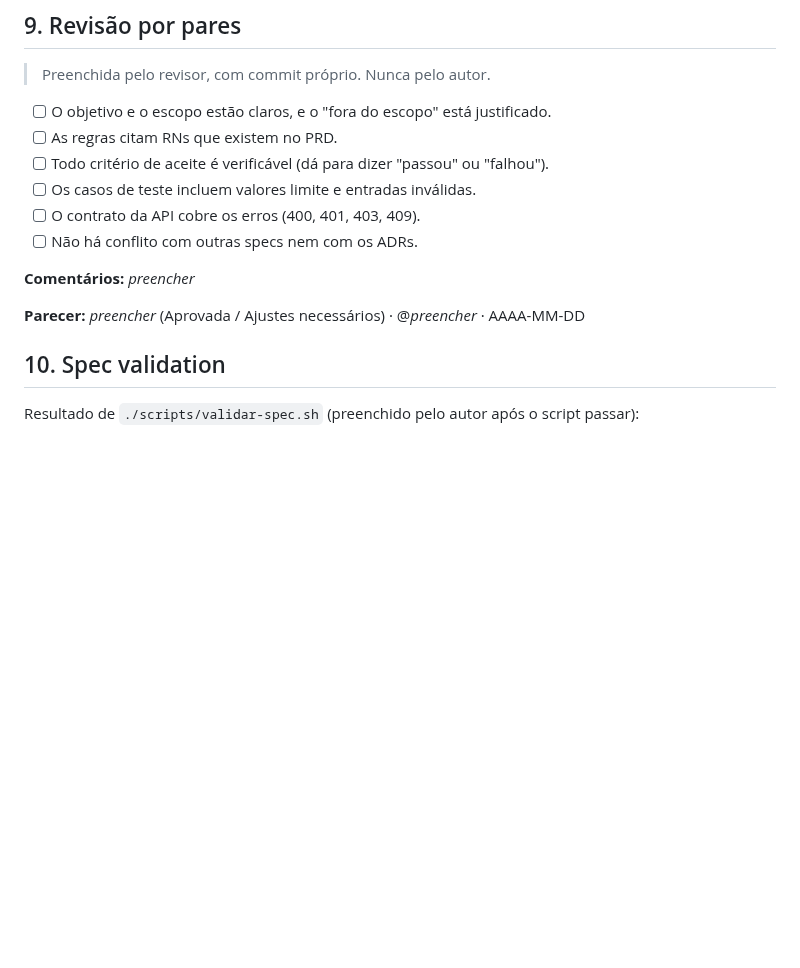
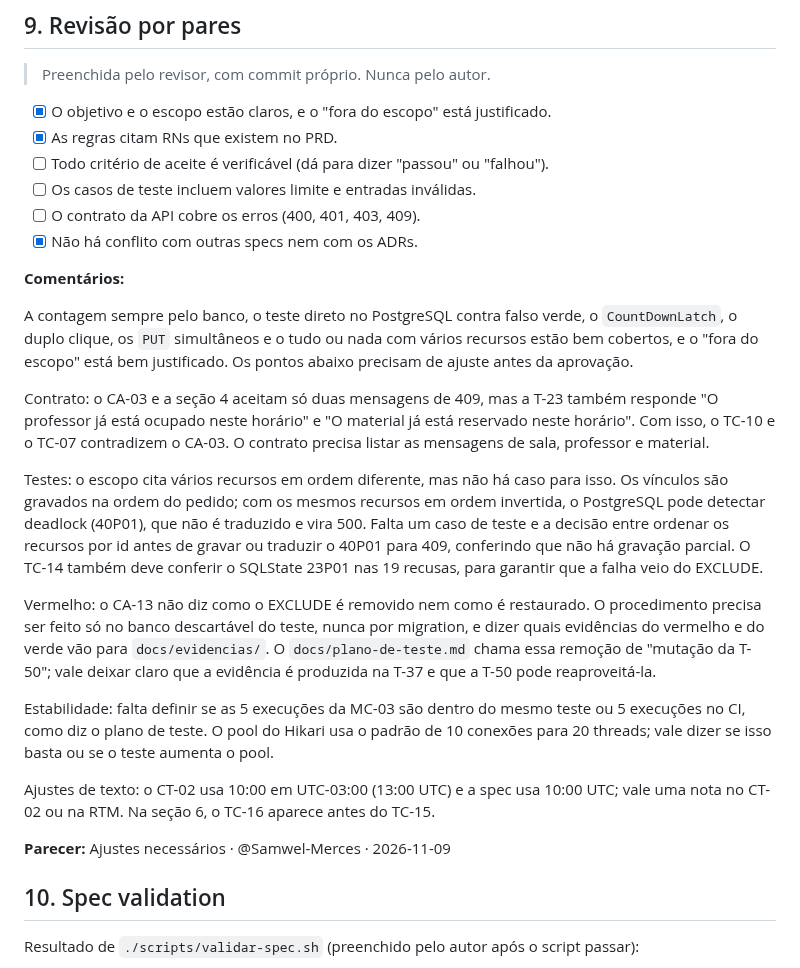
Before and after one commit to renatarsilva/projeto-qualidade-software-senac, a Markdown page: docs/specs/T-37-protecao-contra-dupla-reserva.md, the part around the change. Rendered like a GitHub page; blank space fills up the shorter version.

Commit message:
docs(spec): revisa spec de proteção contra dupla reserva (T-37)

```diff
--- a/docs/specs/T-37-protecao-contra-dupla-reserva.md
+++ b/docs/specs/T-37-protecao-contra-dupla-reserva.md
@@ -217,16 +217,28 @@ Em cada ciclo, se o teste revelar defeito real, ele é registrado em `docs/defei
 
 > Preenchida pelo revisor, com commit próprio. Nunca pelo autor.
 
-- [ ] O objetivo e o escopo estão claros, e o "fora do escopo" está justificado.
-- [ ] As regras citam RNs que existem no PRD.
+- [x] O objetivo e o escopo estão claros, e o "fora do escopo" está justificado.
+- [x] As regras citam RNs que existem no PRD.
 - [ ] Todo critério de aceite é verificável (dá para dizer "passou" ou "falhou").
 - [ ] Os casos de teste incluem valores limite e entradas inválidas.
 - [ ] O contrato da API cobre os erros (400, 401, 403, 409).
-- [ ] Não há conflito com outras specs nem com os ADRs.
+- [x] Não há conflito com outras specs nem com os ADRs.
 
-**Comentários:** _preencher_
+**Comentários:**
 
-**Parecer:** _preencher_ (Aprovada / Ajustes necessários) · @_preencher_ · AAAA-MM-DD
+A contagem sempre pelo banco, o teste direto no PostgreSQL contra falso verde, o `CountDownLatch`, o duplo clique, os `PUT` simultâneos e o tudo ou nada com vários recursos estão bem cobertos, e o "fora do escopo" está bem justificado. Os pontos abaixo precisam de ajuste antes da aprovação.
+
+Contrato: o CA-03 e a seção 4 aceitam só duas mensagens de 409, mas a T-23 também responde "O professor já está ocupado neste horário" e "O material já está reservado neste horário". Com isso, o TC-10 e o TC-07 contradizem o CA-03. O contrato precisa listar as mensagens de sala, professor e material.
+
+Testes: o escopo cita vários recursos em ordem diferente, mas não há caso para isso. Os vínculos são gravados na ordem do pedido; com os mesmos recursos em ordem invertida, o PostgreSQL pode detectar deadlock (40P01), que não é traduzido e vira 500. Falta um caso de teste e a decisão entre ordenar os recursos por id antes de gravar ou traduzir o 40P01 para 409, conferindo que não há gravação parcial. O TC-14 também deve conferir o SQLState 23P01 nas 19 recusas, para garantir que a falha veio do EXCLUDE.
+
+Vermelho: o CA-13 não diz como o EXCLUDE é removido nem como é restaurado. O procedimento precisa ser feito só no banco descartável do teste, nunca por migration, e dizer quais evidências do vermelho e do verde vão para `docs/evidencias/`. O `docs/plano-de-teste.md` chama essa remoção de "mutação da T-50"; vale deixar claro que a evidência é produzida na T-37 e que a T-50 pode reaproveitá-la.
+
+Estabilidade: falta definir se as 5 execuções da MC-03 são dentro do mesmo teste ou 5 execuções no CI, como diz o plano de teste. O pool do Hikari usa o padrão de 10 conexões para 20 threads; vale dizer se isso basta ou se o teste aumenta o pool.
+
+Ajustes de texto: o CT-02 usa 10:00 em UTC-03:00 (13:00 UTC) e a spec usa 10:00 UTC; vale uma nota no CT-02 ou na RTM. Na seção 6, o TC-16 aparece antes do TC-15.
+
+**Parecer:** Ajustes necessários · @Samwel-Merces · 2026-11-09
 
 ## 10. Spec validation
 
```
